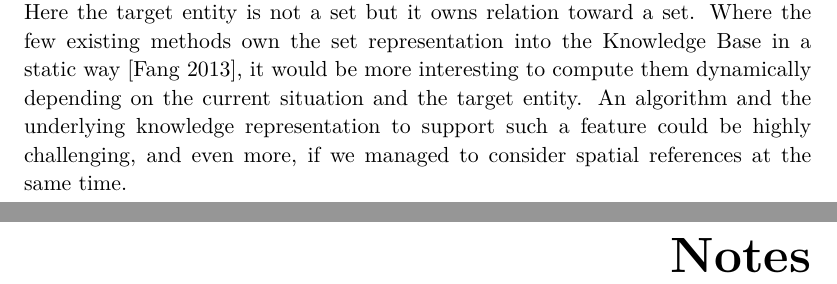
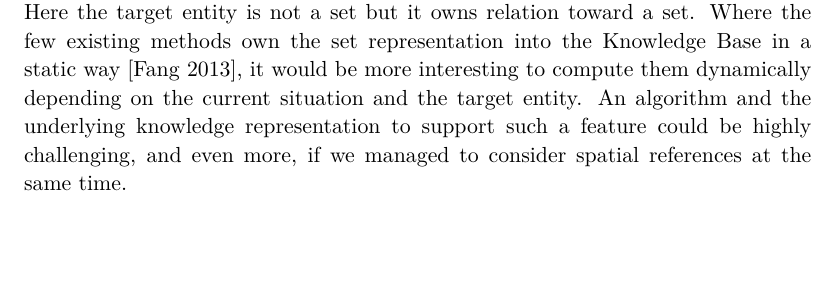
Before and after one commit to sarthou/thesis, a LaTeX thesis (These.tex): two parts of pages 219 and 221 of 259 before the commit and part of page 219 of 257 after it, the two joined at a grey line, cut so that both start at the same text, the shorter picture padded with empty space. Compiled offline with pdfLaTeX.

Commit message:
disable notes

```diff
--- a/These.tex
+++ b/These.tex
@@ -77,8 +77,8 @@ A faire en dernier :-)
 \include{Chapter9}
 \include{Conclusion}
 
-\newpage
-\listoftodos[Notes]
+%\newpage
+%\listoftodos[Notes]
 
 
 \appendix
```
